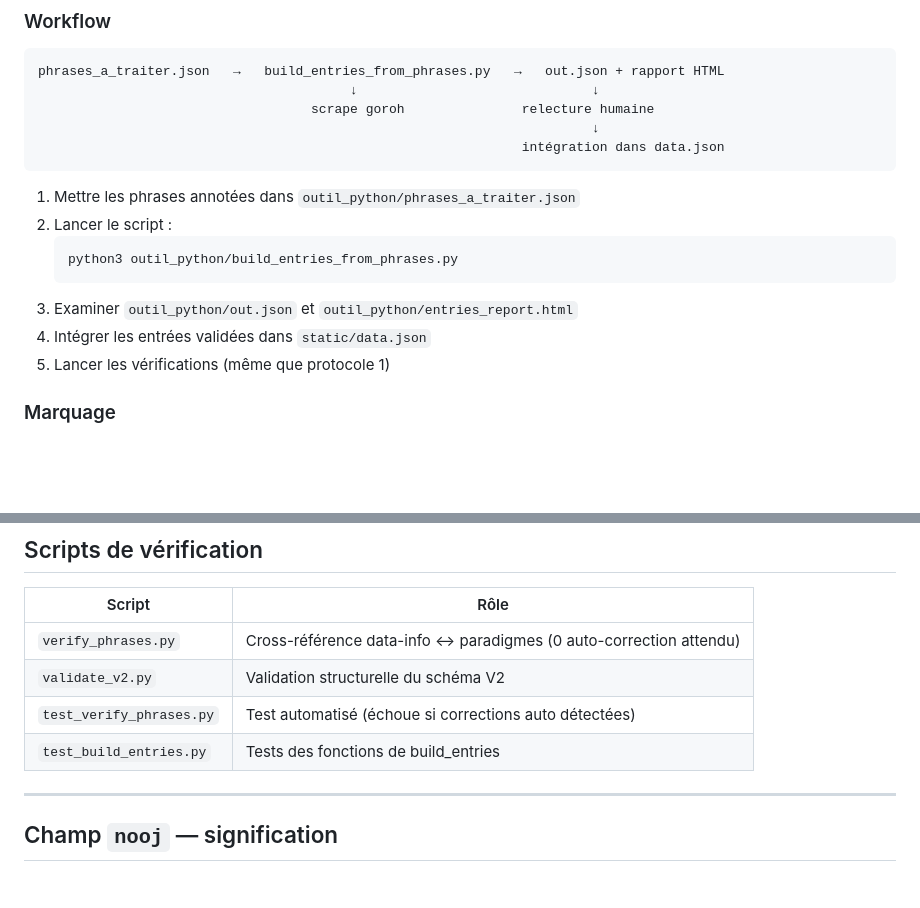
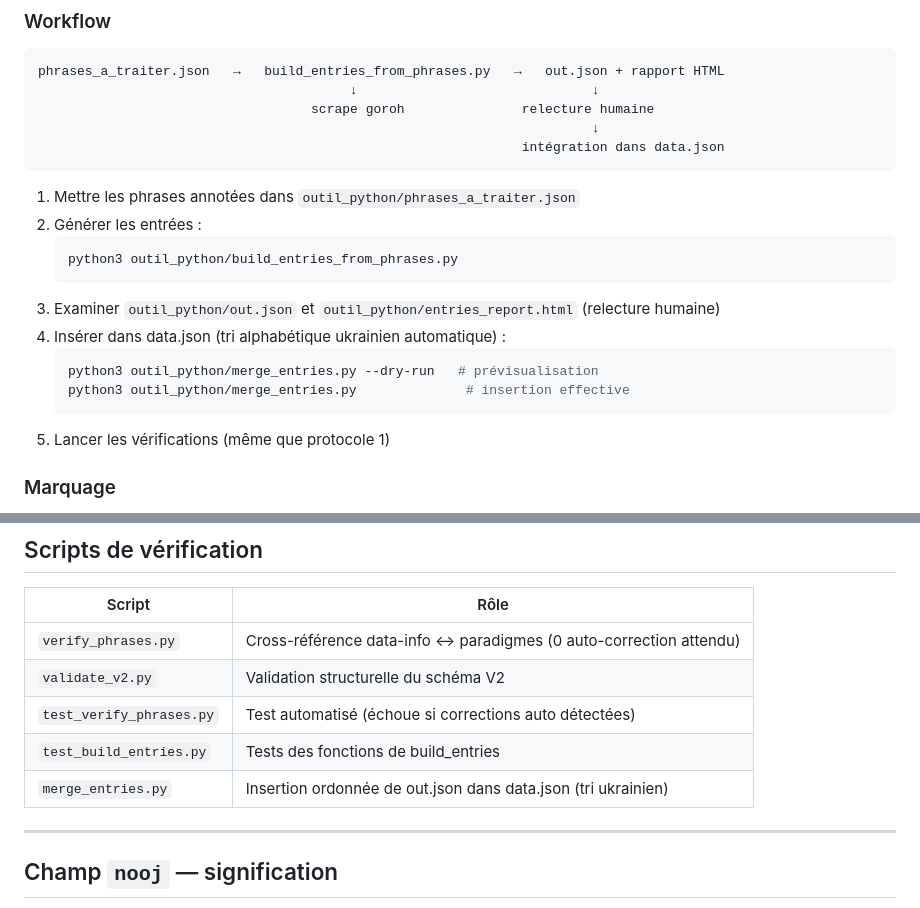
Before and after one commit to HubHubHubHubHub/appli_web_cc, a Markdown page: doc/DATA_ENRICHMENT.md, 2 parts joined by grey strips. Rendered like a GitHub page; blank space fills up the shorter version.

````diff
--- a/doc/DATA_ENRICHMENT.md
+++ b/doc/DATA_ENRICHMENT.md
@@ -72,12 +72,16 @@ phrases_a_traiter.json   →   build_entries_from_phrases.py   →   out.json +
 ```
 
 1. Mettre les phrases annotées dans `outil_python/phrases_a_traiter.json`
-2. Lancer le script :
+2. Générer les entrées :
    ```bash
    python3 outil_python/build_entries_from_phrases.py
    ```
-3. Examiner `outil_python/out.json` et `outil_python/entries_report.html`
-4. Intégrer les entrées validées dans `static/data.json`
+3. Examiner `outil_python/out.json` et `outil_python/entries_report.html` (relecture humaine)
+4. Insérer dans data.json (tri alphabétique ukrainien automatique) :
+   ```bash
+   python3 outil_python/merge_entries.py --dry-run   # prévisualisation
+   python3 outil_python/merge_entries.py              # insertion effective
+   ```
 5. Lancer les vérifications (même que protocole 1)
 
 ### Marquage
@@ -124,6 +128,7 @@ Exemple : `бути;pos=verb;verbForm=fin;tense=past;gender=m;number=pl`
 | `validate_v2.py` | Validation structurelle du schéma V2 |
 | `test_verify_phrases.py` | Test automatisé (échoue si corrections auto détectées) |
 | `test_build_entries.py` | Tests des fonctions de build_entries |
+| `merge_entries.py` | Insertion ordonnée de out.json dans data.json (tri ukrainien) |
 
 ---
 
````
Also changed, not shown: README.md (+1 -0 lines), outil_python/README.md (+10 -0 lines).
